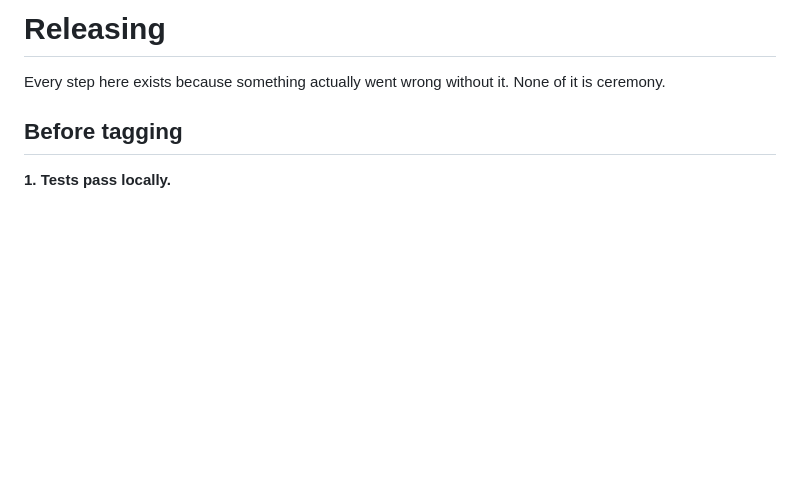
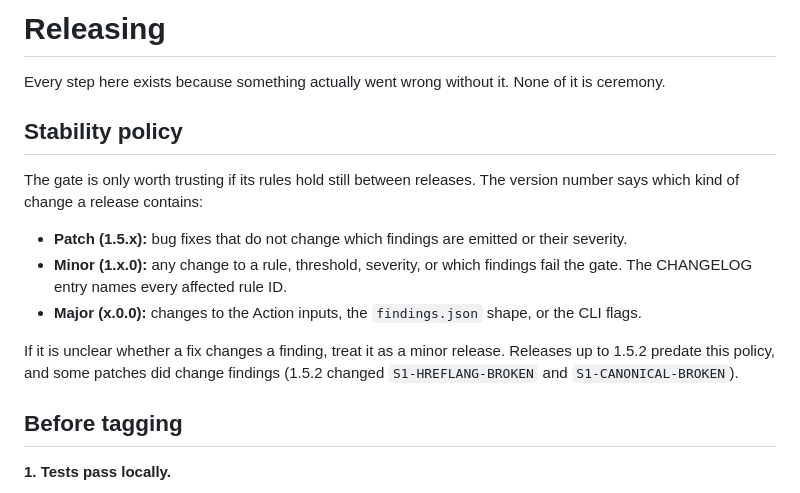
Before and after one commit to SurendharVr/seo-repair, a Markdown page: RELEASING.md, the part around the change. GitHub-like rendering; blank space fills up the shorter version.

```diff
--- a/RELEASING.md
+++ b/RELEASING.md
@@ -2,6 +2,22 @@
 
 Every step here exists because something actually went wrong without it. None of it is
 ceremony.
+
+## Stability policy
+
+The gate is only worth trusting if its rules hold still between releases. The version
+number says which kind of change a release contains:
+
+- **Patch (1.5.x):** bug fixes that do not change which findings are emitted or their
+  severity.
+- **Minor (1.x.0):** any change to a rule, threshold, severity, or which findings fail
+  the gate. The CHANGELOG entry names every affected rule ID.
+- **Major (x.0.0):** changes to the Action inputs, the `findings.json` shape, or the CLI
+  flags.
+
+If it is unclear whether a fix changes a finding, treat it as a minor release. Releases
+up to 1.5.2 predate this policy, and some patches did change findings (1.5.2 changed
+`S1-HREFLANG-BROKEN` and `S1-CANONICAL-BROKEN`).
 
 ## Before tagging
 
```
Also changed, not shown: CHANGELOG.md (+8 -0 lines), README.md (+6 -0 lines).
